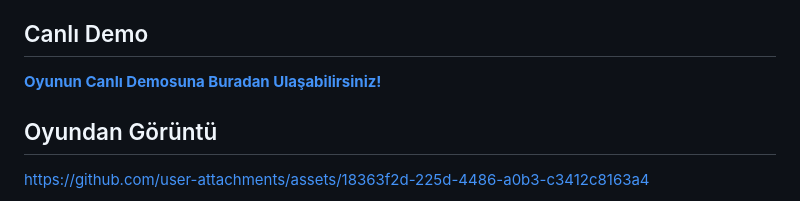
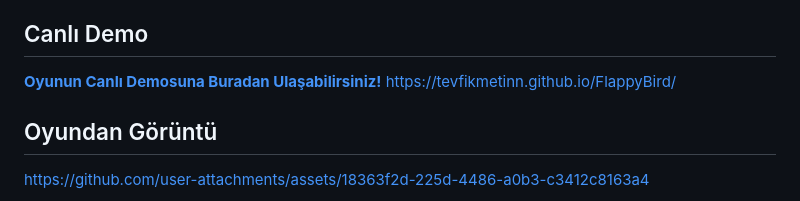
Before and after one commit to tevfikmetinn/FlappyBird, a Markdown page: README.md, the part around the change. Drawn GitHub-style.

```diff
--- a/README.md
+++ b/README.md
@@ -5,6 +5,7 @@ Bu proje, Nesne Tabanlı Programlama dersi kapsamında C# ASP.NET Core ve JS tek
 ##  Canlı Demo
 
 **[Oyunun Canlı Demosuna Buradan Ulaşabilirsiniz!](https://tevfikmetinn.github.io/FlappyBird/)**
+https://tevfikmetinn.github.io/FlappyBird/
 
 ## Oyundan Görüntü
 https://github.com/user-attachments/assets/18363f2d-225d-4486-a0b3-c3412c8163a4
```
